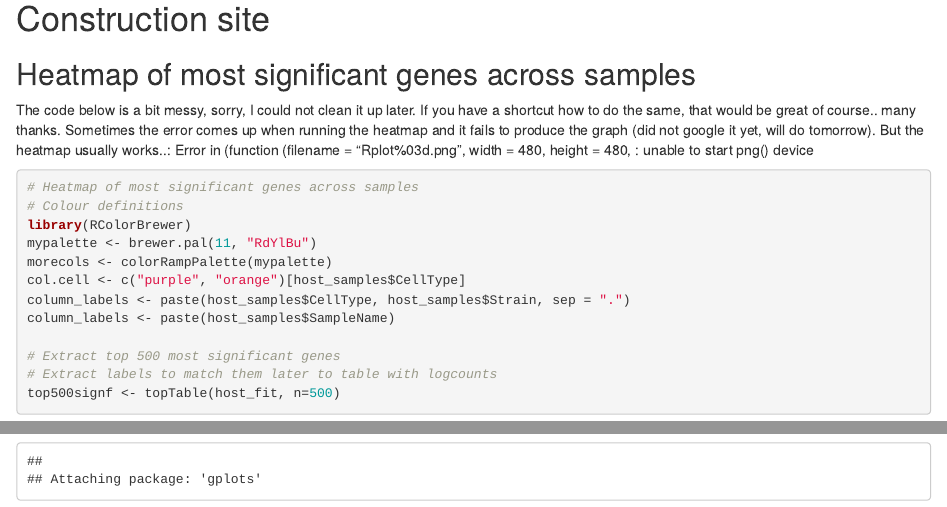
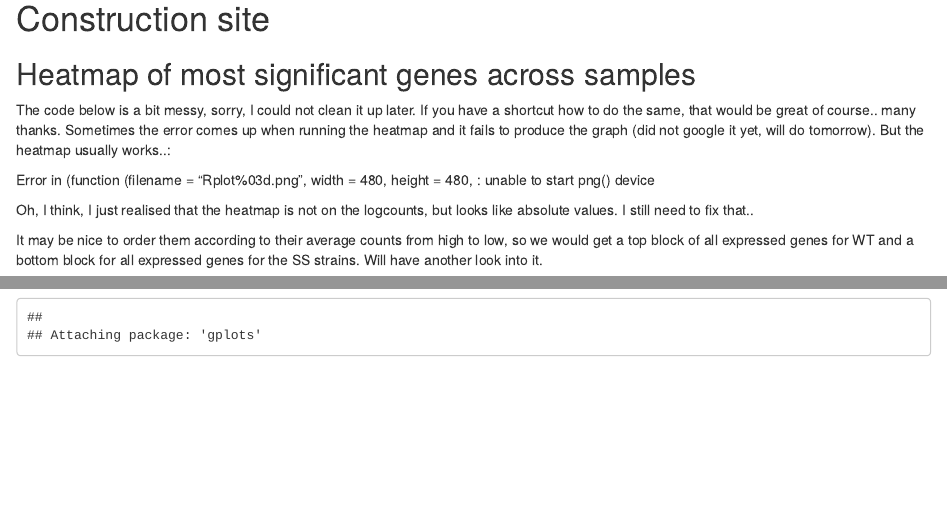
Before and after one commit to PatrickBuerger/RNAseq_Pipeline, an R Markdown document (Prelim Analysis.Rmd): the page in a window 1100 px wide, from 2320 px down, and a second part further down, joined at a grey line. Rendered offline with R 4.5, knitr and Pandoc, with nearby package versions; some code elsewhere in the file could not run offline.

Commit message:
More thoughts regarding the heatmap.

````diff
--- a/Prelim Analysis.Rmd
+++ b/Prelim Analysis.Rmd
@@ -89,7 +89,12 @@ plot_host_gene <- function(gene) {
 ## Heatmap of most significant genes across samples
 The code below is a bit messy, sorry, I could not clean it up later. If you have a shortcut how to do the same, that would be great of course.. many thanks.
 Sometimes the error comes up when running the heatmap and it fails to produce the graph (did not google it yet, will do tomorrow). But the heatmap usually works..:
+
 Error in (function (filename = "Rplot%03d.png", width = 480, height = 480, : unable to start png() device
+
+Oh, I think, I just realised that the heatmap is not on the logcounts, but looks like absolute values. I still need to fix that..
+
+It may be nice to order them according to their average counts from high to low, so we would get a top block of all expressed genes for WT and a bottom block for all expressed genes for the SS strains. Will have another look into it.
 ```{r}
 # Heatmap of most significant genes across samples
 # Colour definitions
````
Also changed, not shown: Prelim Analysis.Rmd (3 more changed lines).
